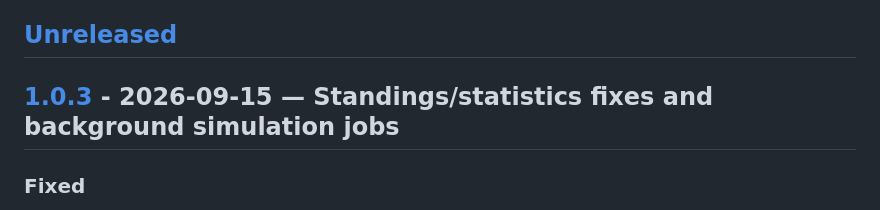
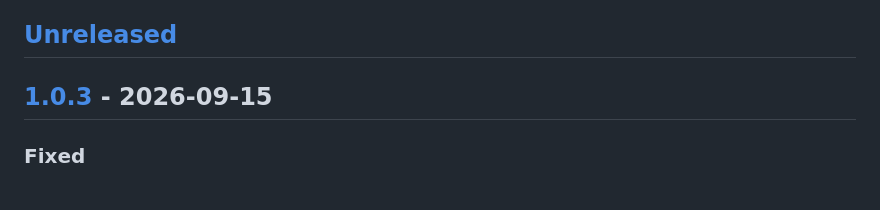
Before and after one commit to LordOfTheSnow/nfl-playoff-rankings-mc-sim, a Markdown page: CHANGELOG.md, the part around the change. Rendered like a GitHub page.

Commit message:
fix(changelog): drop title suffix from 1.0.3 heading
Matches the 1.0.1/1.0.2 convention of a bare "[x.y.z] - date" heading
with no appended title.

Co-Authored-By: Claude Sonnet 5 <noreply@anthropic.com>

```diff
--- a/CHANGELOG.md
+++ b/CHANGELOG.md
@@ -7,7 +7,7 @@ and this project adheres to [Semantic Versioning](https://semver.org/spec/v2.0.0
 
 ## [Unreleased]
 
-## [1.0.3] - 2026-09-15 — Standings/statistics fixes and background simulation jobs
+## [1.0.3] - 2026-09-15
 
 ### Fixed
 - Division standings could rank a team that had played and lost every game (e.g. 0-1) ahead of teams that hadn't played yet (0-0) in the same division — including marking it division champion and giving it a playoff seed — because both compute to the same 0.0% win percentage, and the early-season strength-of-schedule tiebreaker step treated that as a real, resolvable tie based on a single game. `standings.py`'s tiebreaker grouping (`_sort_with_tiebreakers`) and its `games_behind` leader selection (`_compute_games_behind`) now treat "hasn't played" separately from "played and winless" instead of running the full tiebreaker cascade across both; the same fix was applied to `server.py`'s separate display-only tiebreaker sort (`_division_tiebreak_sort`) used by `GET /api/standings`
```
